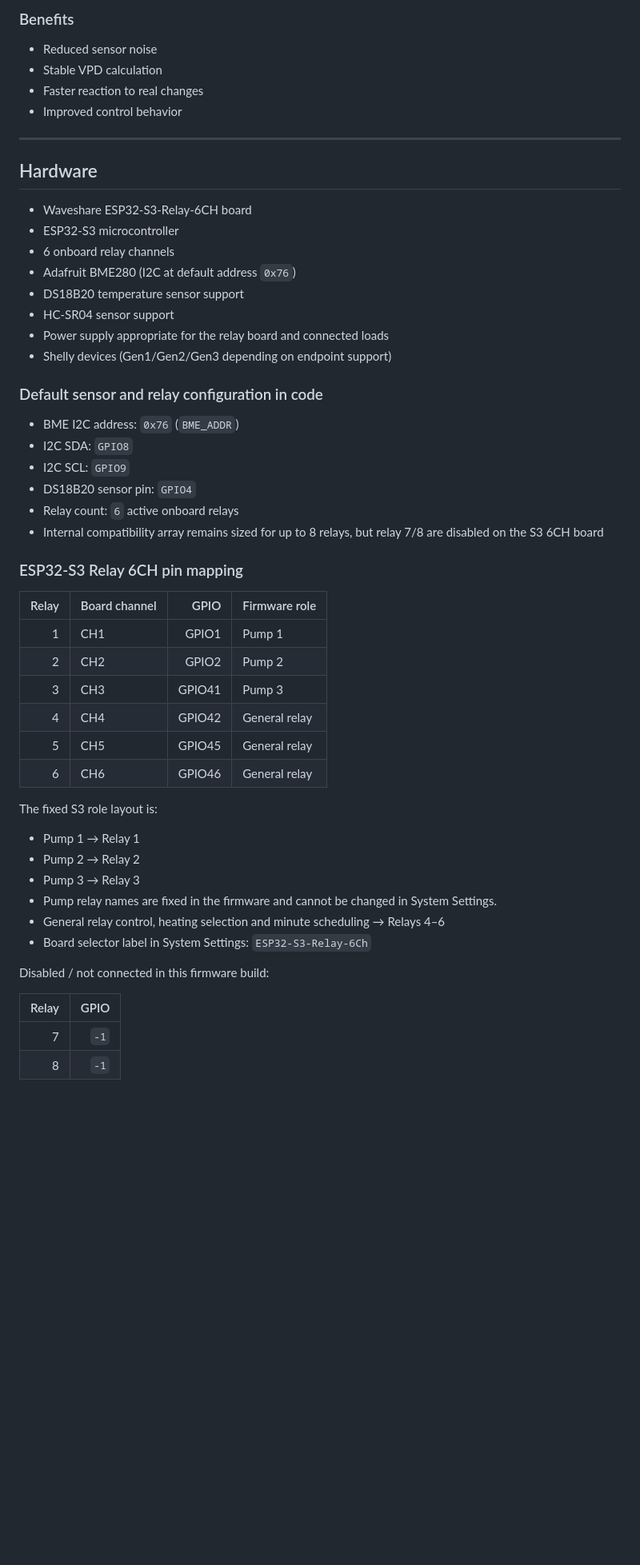
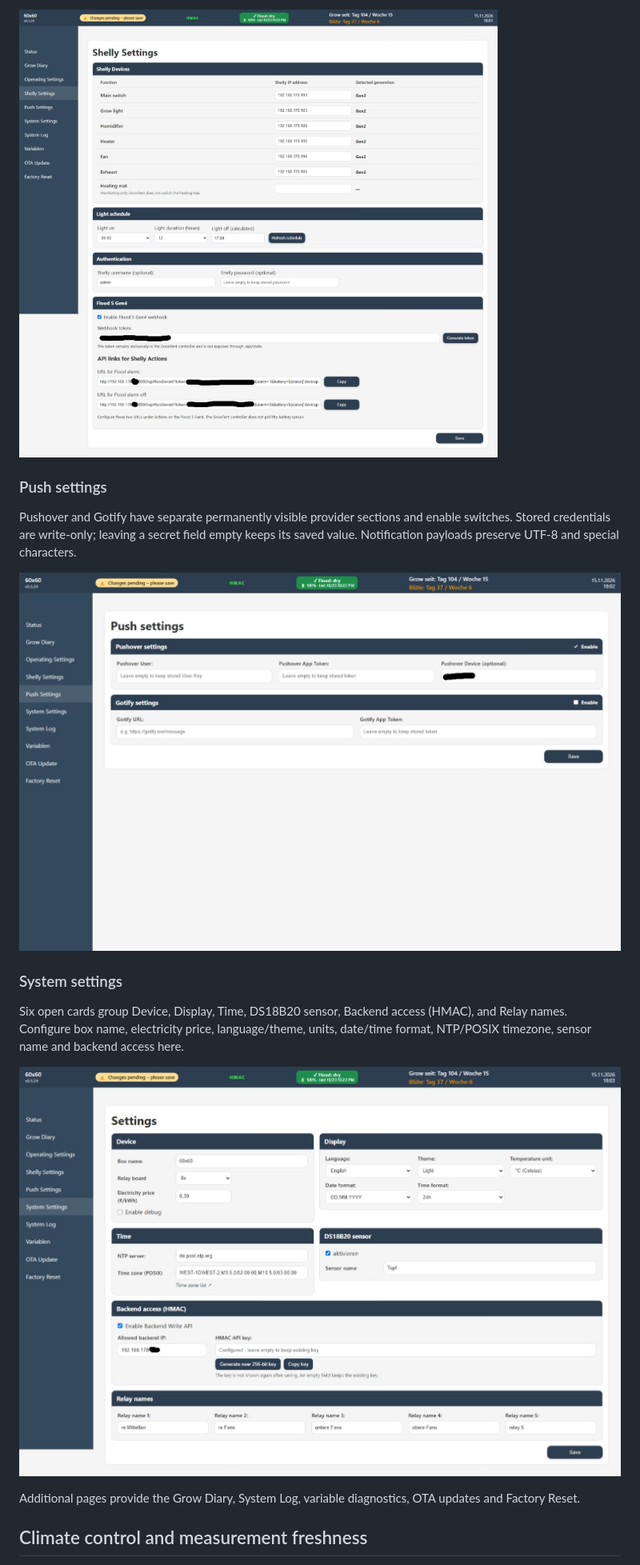
Before and after one commit to syschelle/GrowTent-S3, a Markdown page: README.md, the part around one of its changes. Shown at 80% size. GitHub-like rendering; pictures changed too: docs/images/push-settings.jpg (added), docs/images/shelly-settings.jpg (added), docs/images/system-settings.jpg (added); blank space fills up the shorter version.

```diff
--- a/README.md
+++ b/README.md
@@ -88,57 +59,19 @@ stability and responsiveness of sensor readings.
 
-### Benefits
+![Shelly settings with device roles, light schedule and Flood webhooks](docs/images/shelly-settings.jpg)
 
-- Reduced sensor noise
-- Stable VPD calculation
-- Faster reaction to real changes
-- Improved control behavior
+### Push settings
 
----
+Pushover and Gotify have separate permanently visible provider sections and enable switches. Stored credentials are write-only; leaving a secret field empty keeps its saved value. Notification payloads preserve UTF-8 and special characters.
 
-## Hardware
+![Push settings for Pushover and Gotify](docs/images/push-settings.jpg)
 
-- Waveshare ESP32-S3-Relay-6CH board
-- ESP32-S3 microcontroller
-- 6 onboard relay channels
-- Adafruit BME280 (I2C at default address `0x76`)
-- DS18B20 temperature sensor support
-- HC-SR04 sensor support
-- Power supply appropriate for the relay board and connected loads
-- Shelly devices (Gen1/Gen2/Gen3 depending on endpoint support)
+### System settings
 
-### Default sensor and relay configuration in code
+Six open cards group Device, Display, Time, DS18B20 sensor, Backend access (HMAC), and Relay names. Configure box name, electricity price, language/theme, units, date/time format, NTP/POSIX timezone, sensor name and backend access here.
 
-- BME I2C address: `0x76` (`BME_ADDR`)
-- I2C SDA: `GPIO8`
-- I2C SCL: `GPIO9`
-- DS18B20 sensor pin: `GPIO4`
-- Relay count: `6` active onboard relays
-- Internal compatibility array remains sized for up to 8 relays, but relay 7/8 are disabled on the S3 6CH board
+![System settings with display, time, sensor and HMAC configuration](docs/images/system-settings.jpg)
 
-### ESP32-S3 Relay 6CH pin mapping
+Additional pages provide the Grow Diary, System Log, variable diagnostics, OTA updates and Factory Reset.
 
-| Relay | Board channel | GPIO | Firmware role |
-|---:|---|---:|---|
-| 1 | CH1 | GPIO1 | Pump 1 |
-| 2 | CH2 | GPIO2 | Pump 2 |
-| 3 | CH3 | GPIO41 | Pump 3 |
-| 4 | CH4 | GPIO42 | General relay |
-| 5 | CH5 | GPIO45 | General relay |
-| 6 | CH6 | GPIO46 | General relay |
+## Climate control and measurement freshness
 
-The fixed S3 role layout is:
-
-- Pump 1 → Relay 1
-- Pump 2 → Relay 2
-- Pump 3 → Relay 3
-- Pump relay names are fixed in the firmware and cannot be changed in System Settings.
-- General relay control, heating selection and minute scheduling → Relays 4–6
-- Board selector label in System Settings: `ESP32-S3-Relay-6Ch`
-
-Disabled / not connected in this firmware build:
-
-| Relay | GPIO |
-|---:|---:|
-| 7 | `-1` |
-| 8 | `-1` |
-
```
Also changed, not shown: other parts of README.md (+119 -359 lines), docs/images/operating-settings.jpg (added), docs/images/status.jpg (added).
